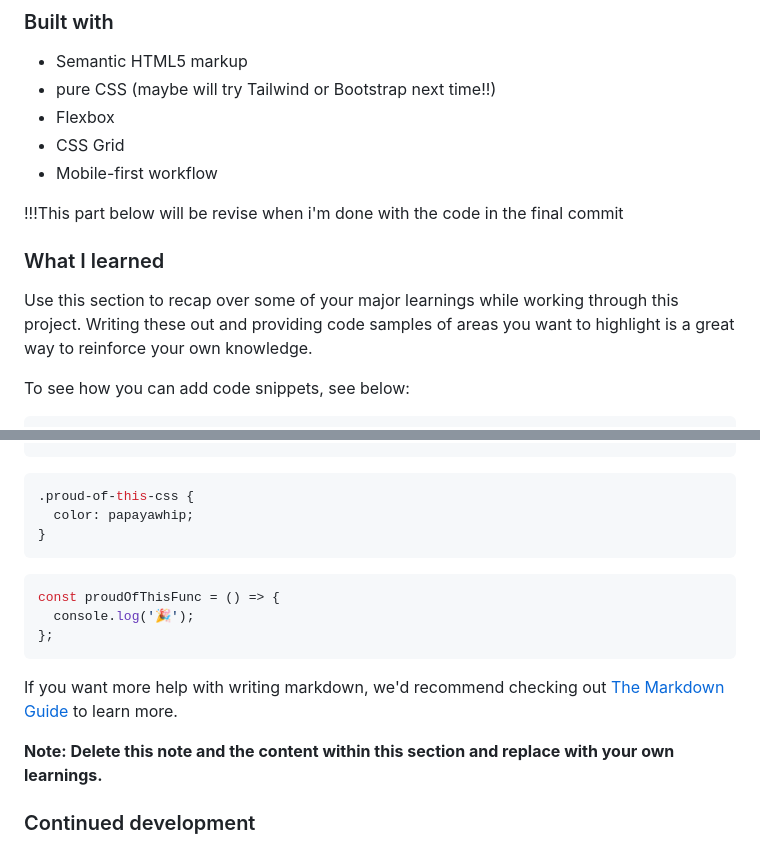
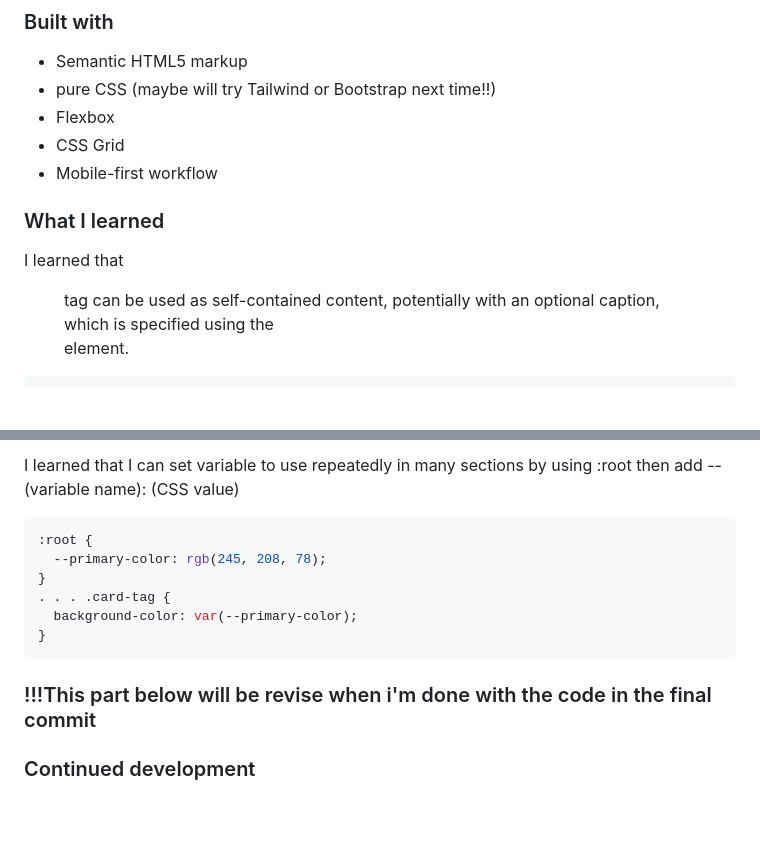
Before and after one commit to DepartureLV/blog-preview-card-main, a Markdown page: README.md, 2 parts joined by grey strips. Rendered like a GitHub page; blank space fills up the shorter version.

Commit message:
📝 update README, include 'what I learn' section

````diff
--- a/README.md
+++ b/README.md
@@ -45,12 +45,8 @@ Users should be able to:
 - CSS Grid
 - Mobile-first workflow
 
-!!!This part below will be revise when i'm done with the code in the final commit
-
 ### What I learned
 
-Use this section to recap over some of your major learnings while working through this project. Writing these out and providing code samples of areas you want to highlight is a great way to reinforce your own knowledge.
-
-To see how you can add code snippets, see below:
+I learned that <figure> tag can be used as self-contained content, potentially with an optional caption, which is specified using the <figcaption> element.
 
 ```html
@@ -58,20 +58,17 @@ To see how you can add code snippets, see below:
 ```
 
+I learned that I can set variable to use repeatedly in many sections by using :root then add --(variable name): (CSS value)
+
 ```css
-.proud-of-this-css {
-  color: papayawhip;
+:root {
+  --primary-color: rgb(245, 208, 78);
+}
+. . . .card-tag {
+  background-color: var(--primary-color);
 }
 ```
 
-```js
-const proudOfThisFunc = () => {
-  console.log('🎉');
-};
-```
-
-If you want more help with writing markdown, we'd recommend checking out [The Markdown Guide](https://www.markdownguide.org/) to learn more.
-
-**Note: Delete this note and the content within this section and replace with your own learnings.**
+### !!!This part below will be revise when i'm done with the code in the final commit
 
 ### Continued development
 
````
Also changed, not shown: other parts of README.md (+5 -1 lines).
